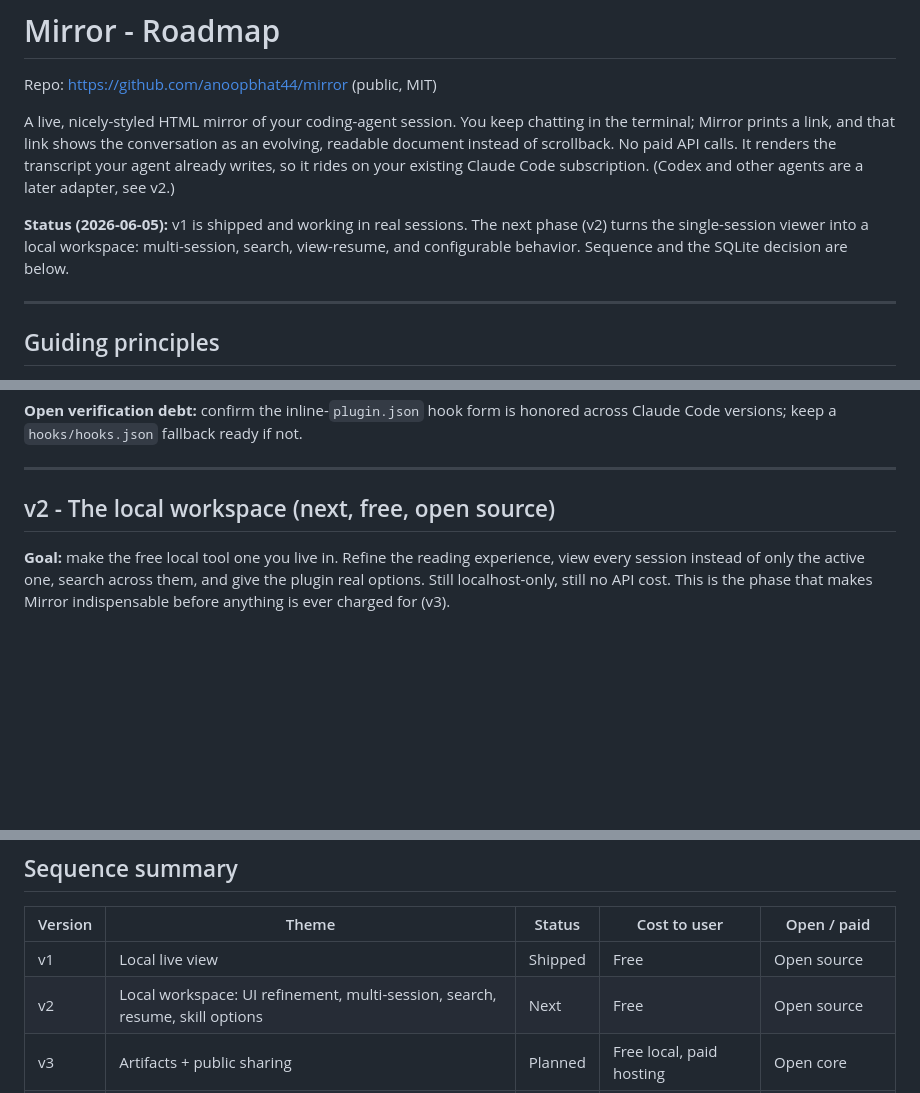
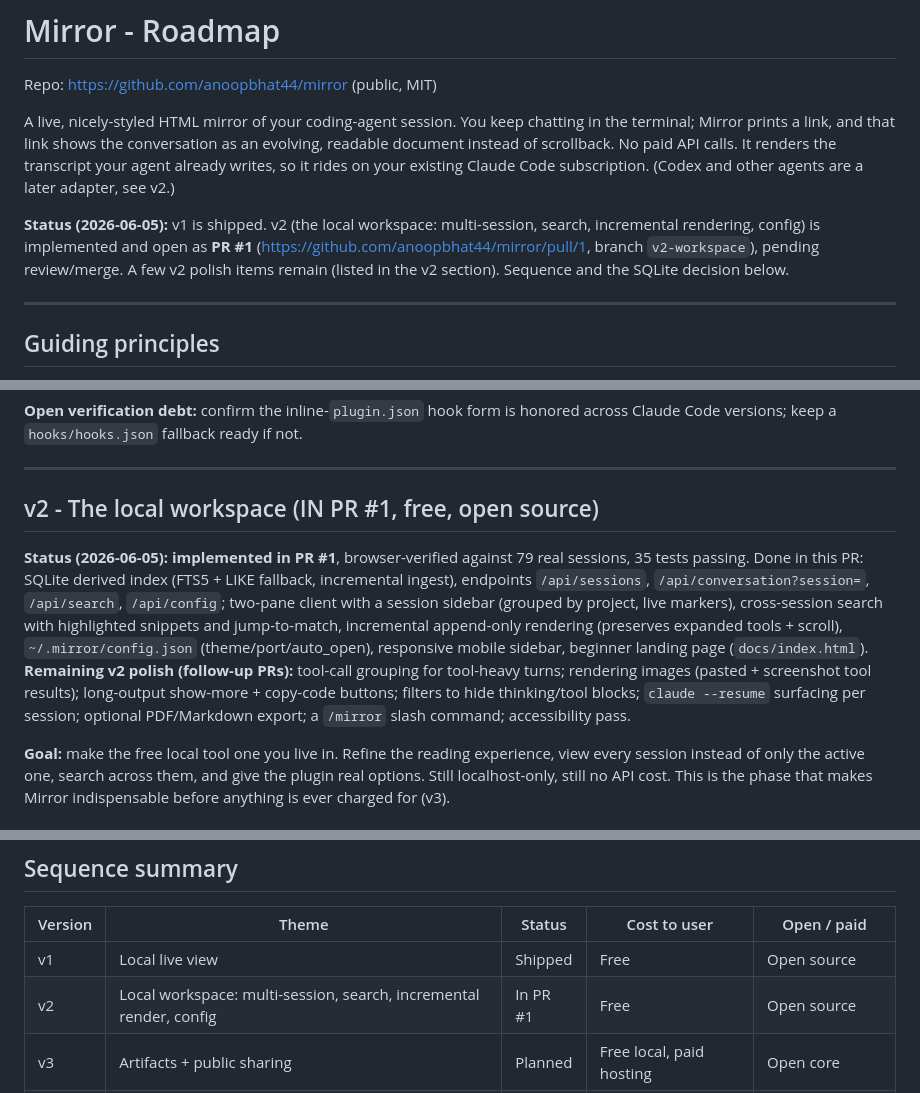
Before and after one commit to anona-labs/mirror, a Markdown page: ROADMAP.md, 3 parts joined by grey strips. Rendered like a GitHub page; blank space fills up the shorter version.

```diff
--- a/ROADMAP.md
+++ b/ROADMAP.md
@@ -8,9 +8,10 @@ document instead of scrollback. No paid API calls. It renders the transcript you
 already writes, so it rides on your existing Claude Code subscription. (Codex and other agents
 are a later adapter, see v2.)
 
-**Status (2026-06-05):** v1 is shipped and working in real sessions. The next phase (v2) turns
-the single-session viewer into a local workspace: multi-session, search, view-resume, and
-configurable behavior. Sequence and the SQLite decision are below.
+**Status (2026-06-05):** v1 is shipped. v2 (the local workspace: multi-session, search,
+incremental rendering, config) is implemented and open as **PR #1**
+(https://github.com/anoopbhat44/mirror/pull/1, branch `v2-workspace`), pending review/merge.
+A few v2 polish items remain (listed in the v2 section). Sequence and the SQLite decision below.
 
 ---
 
@@ -104,7 +105,19 @@ Code versions; keep a `hooks/hooks.json` fallback ready if not.
 
 ---
 
-## v2 - The local workspace (next, free, open source)
+## v2 - The local workspace (IN PR #1, free, open source)
+
+**Status (2026-06-05): implemented in PR #1**, browser-verified against 79 real sessions,
+35 tests passing. Done in this PR: SQLite derived index (FTS5 + LIKE fallback, incremental
+ingest), endpoints `/api/sessions`, `/api/conversation?session=`, `/api/search`, `/api/config`;
+two-pane client with a session sidebar (grouped by project, live markers), cross-session search
+with highlighted snippets and jump-to-match, incremental append-only rendering (preserves
+expanded tools + scroll), `~/.mirror/config.json` (theme/port/auto_open), responsive mobile
+sidebar, beginner landing page (`docs/index.html`).
+**Remaining v2 polish (follow-up PRs):** tool-call grouping for tool-heavy turns; rendering
+images (pasted + screenshot tool results); long-output show-more + copy-code buttons;
+filters to hide thinking/tool blocks; `claude --resume` surfacing per session;
+optional PDF/Markdown export; a `/mirror` slash command; accessibility pass.
 
 **Goal:** make the free local tool one you live in. Refine the reading experience, view every
 session instead of only the active one, search across them, and give the plugin real options.
@@ -293,7 +306,7 @@ Still grounded in real demand, but bigger bets. Each needs validation, not faith
 | Version | Theme | Status | Cost to user | Open / paid |
 |---|---|---|---|---|
 | v1 | Local live view | Shipped | Free | Open source |
-| v2 | Local workspace: UI refinement, multi-session, search, resume, skill options | Next | Free | Open source |
+| v2 | Local workspace: multi-session, search, incremental render, config | In PR #1 | Free | Open source |
 | v3 | Artifacts + public sharing | Planned | Free local, paid hosting | Open core |
 | v4 | Team, analytics, collaboration, interactive control | Vision | Paid (enterprise) | Open core + hosted |
 
```
Also changed, not shown: README.md (+38 -12 lines), docs/screenshot.png, docs/search.png (added), 11 other files.
